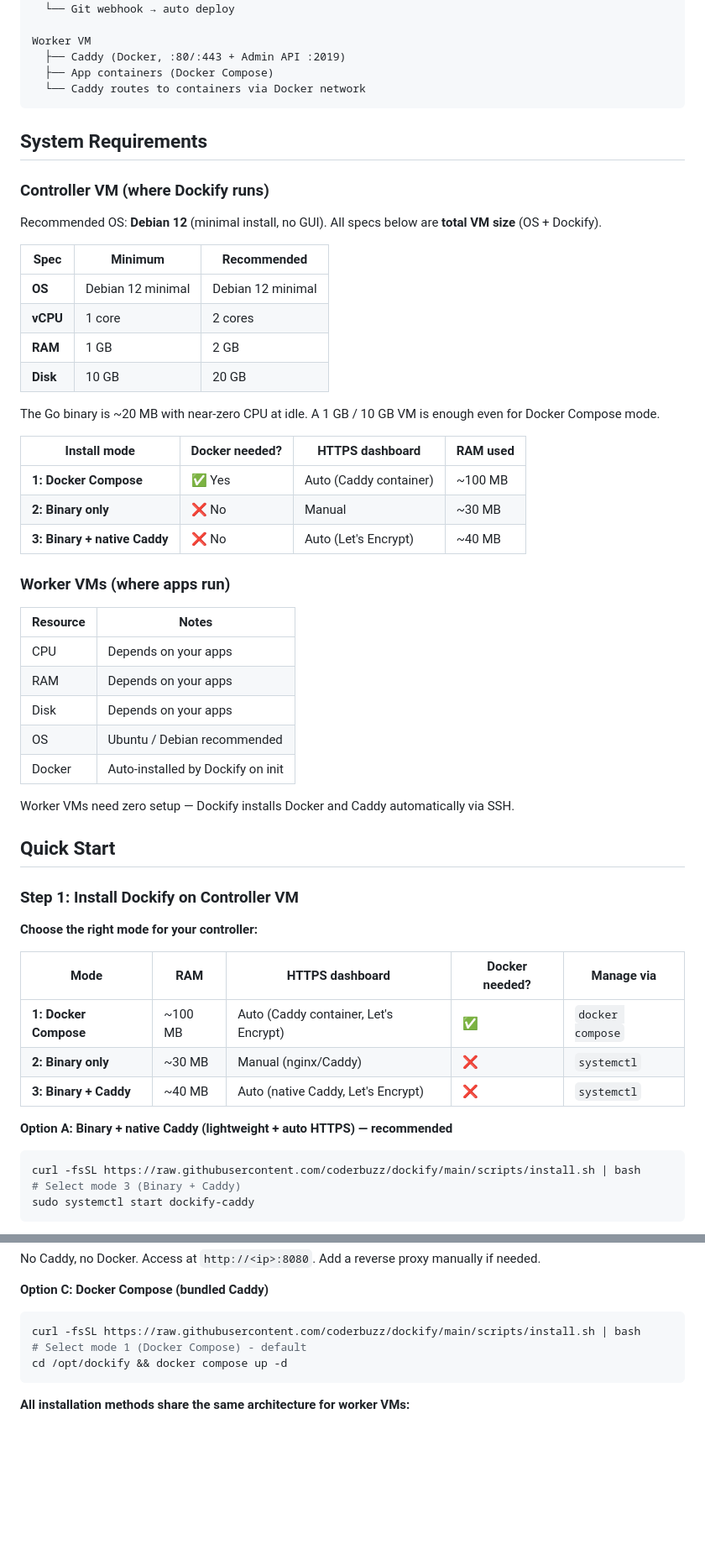
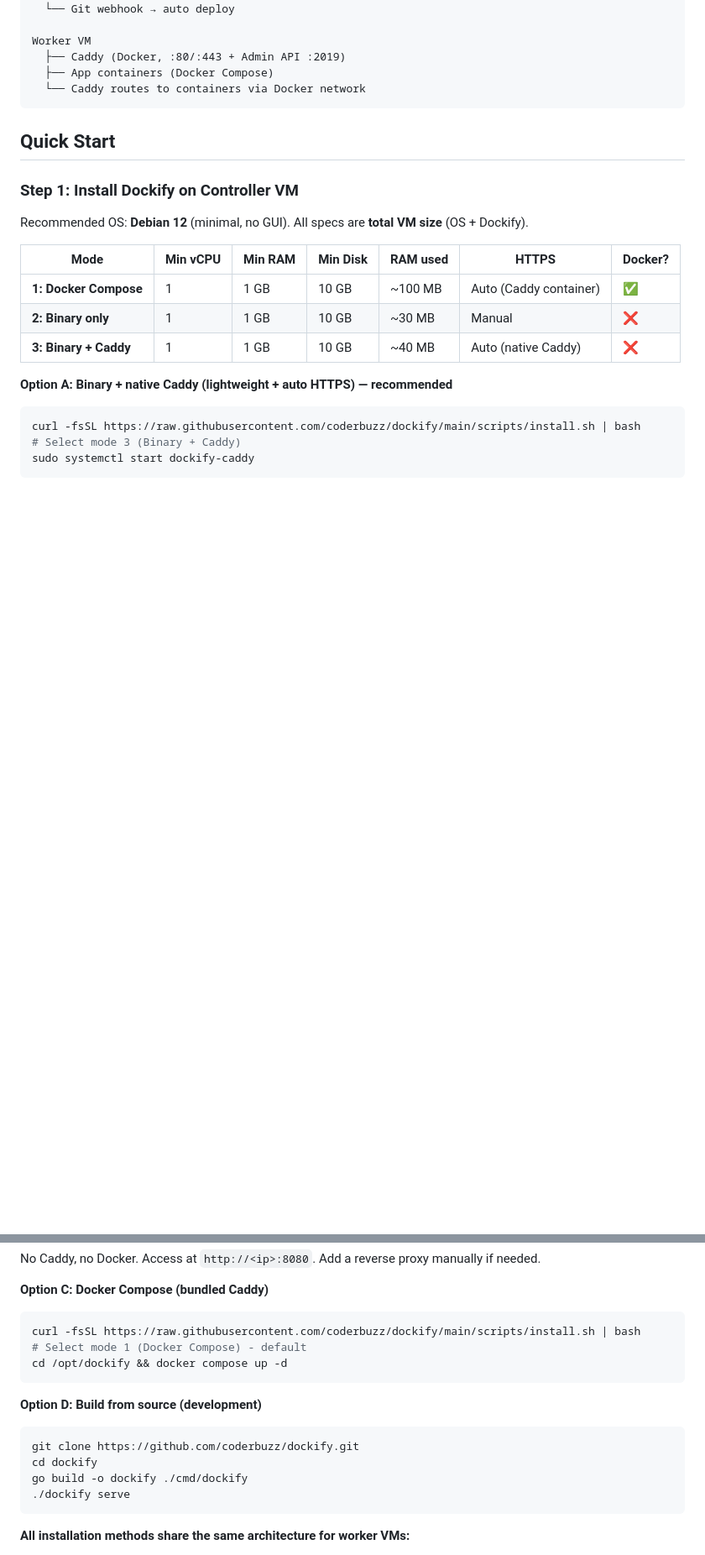
Before and after one commit to coderbuzz/dockify, a Markdown page: README.md, 2 parts joined by grey strips. Shown at 84% size. Drawn GitHub-style; blank space fills up the shorter version.

Commit message:
docs: merge system requirements into mode selection table, remove separate section

````diff
--- a/README.md
+++ b/README.md
@@ -32,50 +32,17 @@ Worker VM
   └── Caddy routes to containers via Docker network
 ```
 
-## System Requirements
-
-### Controller VM (where Dockify runs)
-
-Recommended OS: **Debian 12** (minimal install, no GUI). All specs below are **total VM size** (OS + Dockify).
-
-| Spec | Minimum | Recommended |
-|---|---|---|
-| **OS** | Debian 12 minimal | Debian 12 minimal |
-| **vCPU** | 1 core | 2 cores |
-| **RAM** | 1 GB | 2 GB |
-| **Disk** | 10 GB | 20 GB |
-
-The Go binary is ~20 MB with near-zero CPU at idle. A 1 GB / 10 GB VM is enough even for Docker Compose mode.
-
-| Install mode | Docker needed? | HTTPS dashboard | RAM used |
-|---|---|---|---|
-| **1: Docker Compose** | ✅ Yes | Auto (Caddy container) | ~100 MB |
-| **2: Binary only** | ❌ No | Manual | ~30 MB |
-| **3: Binary + native Caddy** | ❌ No | Auto (Let's Encrypt) | ~40 MB |
-
-### Worker VMs (where apps run)
-
-| Resource | Notes |
-|---|---|
-| CPU | Depends on your apps |
-| RAM | Depends on your apps |
-| Disk | Depends on your apps |
-| OS | Ubuntu / Debian recommended |
-| Docker | Auto-installed by Dockify on init |
-
-Worker VMs need zero setup — Dockify installs Docker and Caddy automatically via SSH.
-
 ## Quick Start
 
 ### Step 1: Install Dockify on Controller VM
 
-**Choose the right mode for your controller:**
+Recommended OS: **Debian 12** (minimal, no GUI). All specs are **total VM size** (OS + Dockify).
 
-| Mode | RAM | HTTPS dashboard | Docker needed? | Manage via |
-|---|---|---|---|---|
-| **1: Docker Compose** | ~100 MB | Auto (Caddy container, Let's Encrypt) | ✅ | `docker compose` |
-| **2: Binary only** | ~30 MB | Manual (nginx/Caddy) | ❌ | `systemctl` |
-| **3: Binary + Caddy** | ~40 MB | Auto (native Caddy, Let's Encrypt) | ❌ | `systemctl` |
+| Mode | Min vCPU | Min RAM | Min Disk | RAM used | HTTPS | Docker? |
+|---|---|---|---|---|---|---|
+| **1: Docker Compose** | 1 | 1 GB | 10 GB | ~100 MB | Auto (Caddy container) | ✅ |
+| **2: Binary only** | 1 | 1 GB | 10 GB | ~30 MB | Manual | ❌ |
+| **3: Binary + Caddy** | 1 | 1 GB | 10 GB | ~40 MB | Auto (native Caddy) | ❌ |
 
 **Option A: Binary + native Caddy (lightweight + auto HTTPS) — recommended**
 
@@ -105,6 +72,15 @@ curl -fsSL https://raw.githubusercontent.com/coderbuzz/dockify/main/scripts/inst
 cd /opt/dockify && docker compose up -d
 ```
 
+**Option D: Build from source (development)**
+
+```bash
+git clone https://github.com/coderbuzz/dockify.git
+cd dockify
+go build -o dockify ./cmd/dockify
+./dockify serve
+```
+
 **All installation methods share the same architecture for worker VMs:**
 - Dockify connects to workers via SSH
 - Installs Docker + creates the `dockify` Docker network on each worker
````
Also changed, not shown: other parts of README.md (+1 -1 lines).
